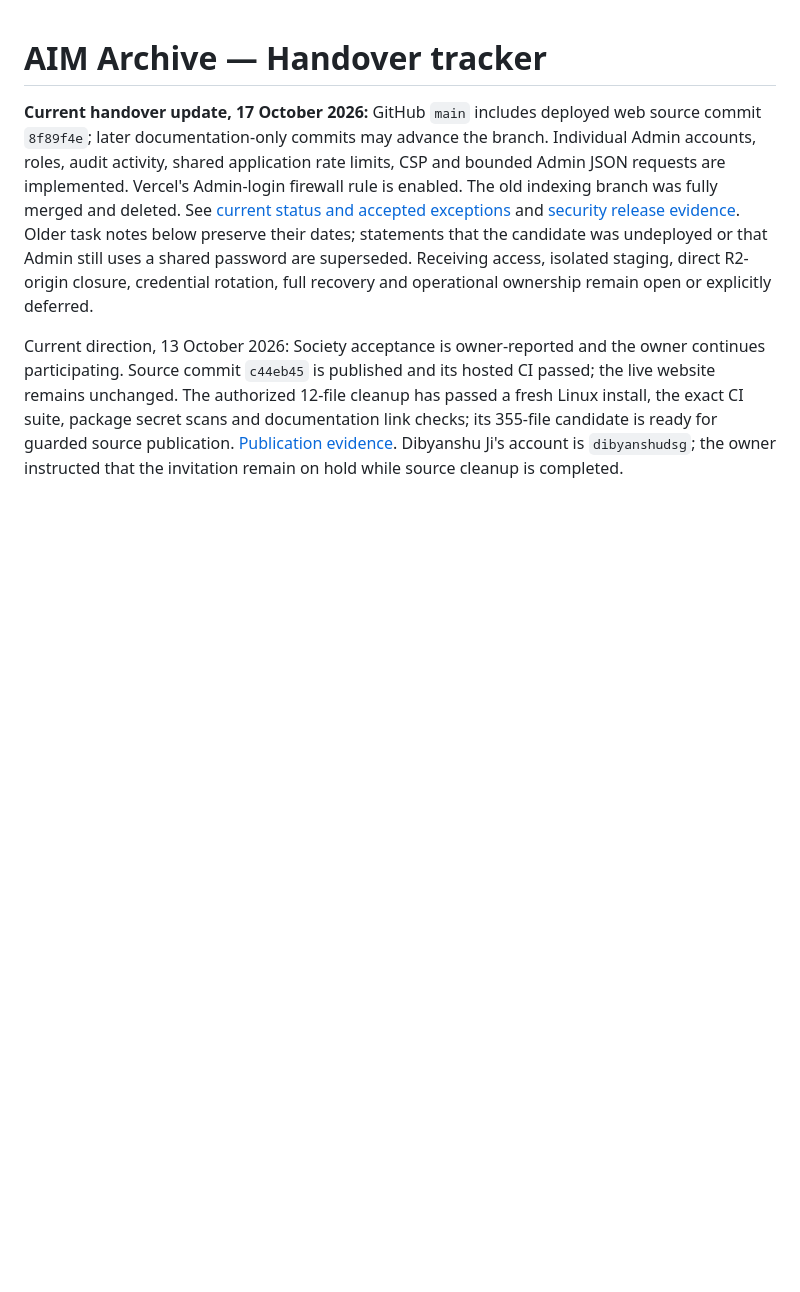
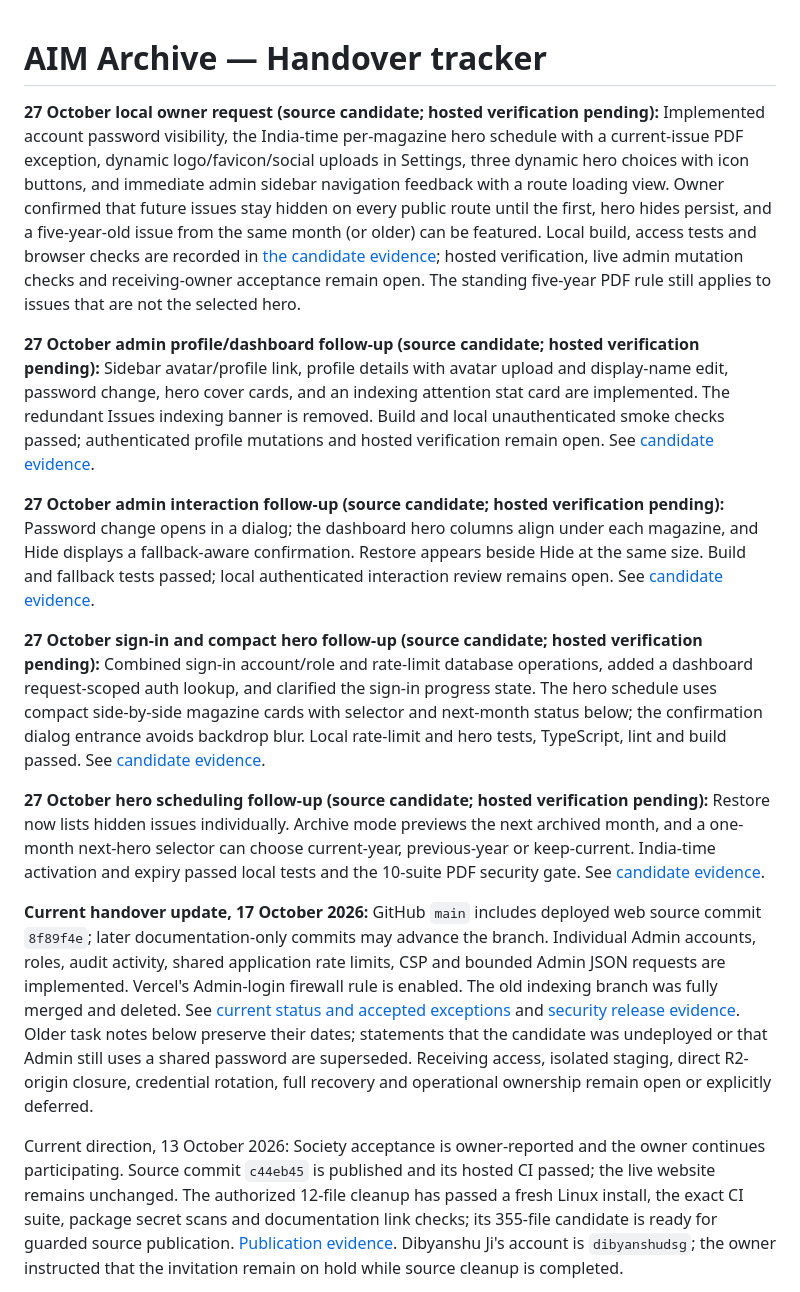
Before and after one commit to dibyanshudsg/aim-archivecopu, a Markdown page: TO DO LIST.md, the part around the change. GitHub-like rendering; blank space fills up the shorter version.

Commit message:
docs: record October release candidate and verification

```diff
--- a/TO DO LIST.md
+++ b/TO DO LIST.md
@@ -1,4 +1,14 @@
 # AIM Archive — Handover tracker
+
+**27 October local owner request (source candidate; hosted verification pending):** Implemented account password visibility, the India-time per-magazine hero schedule with a current-issue PDF exception, dynamic logo/favicon/social uploads in Settings, three dynamic hero choices with icon buttons, and immediate admin sidebar navigation feedback with a route loading view. Owner confirmed that future issues stay hidden on every public route until the first, hero hides persist, and a five-year-old issue from the same month (or older) can be featured. Local build, access tests and browser checks are recorded in [the candidate evidence](docs/handover/LOCAL_HERO_BRAND_2026-10-27.md); hosted verification, live admin mutation checks and receiving-owner acceptance remain open. The standing five-year PDF rule still applies to issues that are not the selected hero.
+
+**27 October admin profile/dashboard follow-up (source candidate; hosted verification pending):** Sidebar avatar/profile link, profile details with avatar upload and display-name edit, password change, hero cover cards, and an indexing attention stat card are implemented. The redundant Issues indexing banner is removed. Build and local unauthenticated smoke checks passed; authenticated profile mutations and hosted verification remain open. See [candidate evidence](docs/handover/LOCAL_HERO_BRAND_2026-10-27.md).
+
+**27 October admin interaction follow-up (source candidate; hosted verification pending):** Password change opens in a dialog; the dashboard hero columns align under each magazine, and Hide displays a fallback-aware confirmation. Restore appears beside Hide at the same size. Build and fallback tests passed; local authenticated interaction review remains open. See [candidate evidence](docs/handover/LOCAL_HERO_BRAND_2026-10-27.md).
+
+**27 October sign-in and compact hero follow-up (source candidate; hosted verification pending):** Combined sign-in account/role and rate-limit database operations, added a dashboard request-scoped auth lookup, and clarified the sign-in progress state. The hero schedule uses compact side-by-side magazine cards with selector and next-month status below; the confirmation dialog entrance avoids backdrop blur. Local rate-limit and hero tests, TypeScript, lint and build passed. See [candidate evidence](docs/handover/LOCAL_HERO_BRAND_2026-10-27.md).
+
+**27 October hero scheduling follow-up (source candidate; hosted verification pending):** Restore now lists hidden issues individually. Archive mode previews the next archived month, and a one-month next-hero selector can choose current-year, previous-year or keep-current. India-time activation and expiry passed local tests and the 10-suite PDF security gate. See [candidate evidence](docs/handover/LOCAL_HERO_BRAND_2026-10-27.md).
 
 **Current handover update, 17 October 2026:** GitHub `main` includes deployed web source commit `8f89f4e`; later documentation-only commits may advance the branch. Individual Admin accounts, roles, audit activity, shared application rate limits, CSP and bounded Admin JSON requests are implemented. Vercel's Admin-login firewall rule is enabled. The old indexing branch was fully merged and deleted. See [current status and accepted exceptions](docs/handover/CURRENT_STATUS_2026-10-17.md) and [security release evidence](docs/handover/SECURITY_HARDENING_2026-10-17.md). Older task notes below preserve their dates; statements that the candidate was undeployed or that Admin still uses a shared password are superseded. Receiving access, isolated staging, direct R2-origin closure, credential rotation, full recovery and operational ownership remain open or explicitly deferred.
 
```
Also changed, not shown: CLAUDE.md (+4 -2 lines), docs/handover/LOCAL_HERO_BRAND_2026-10-27.md (added, +35 -0 lines).
